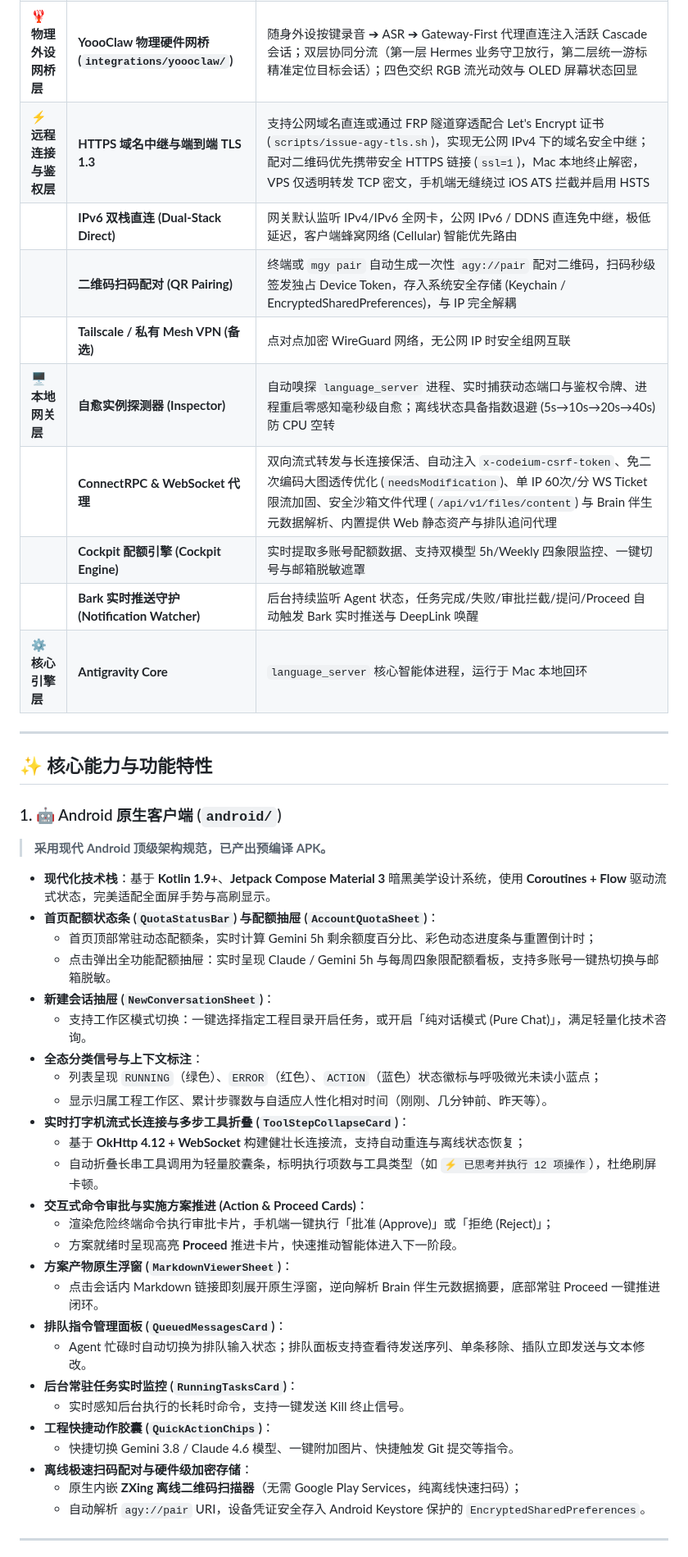
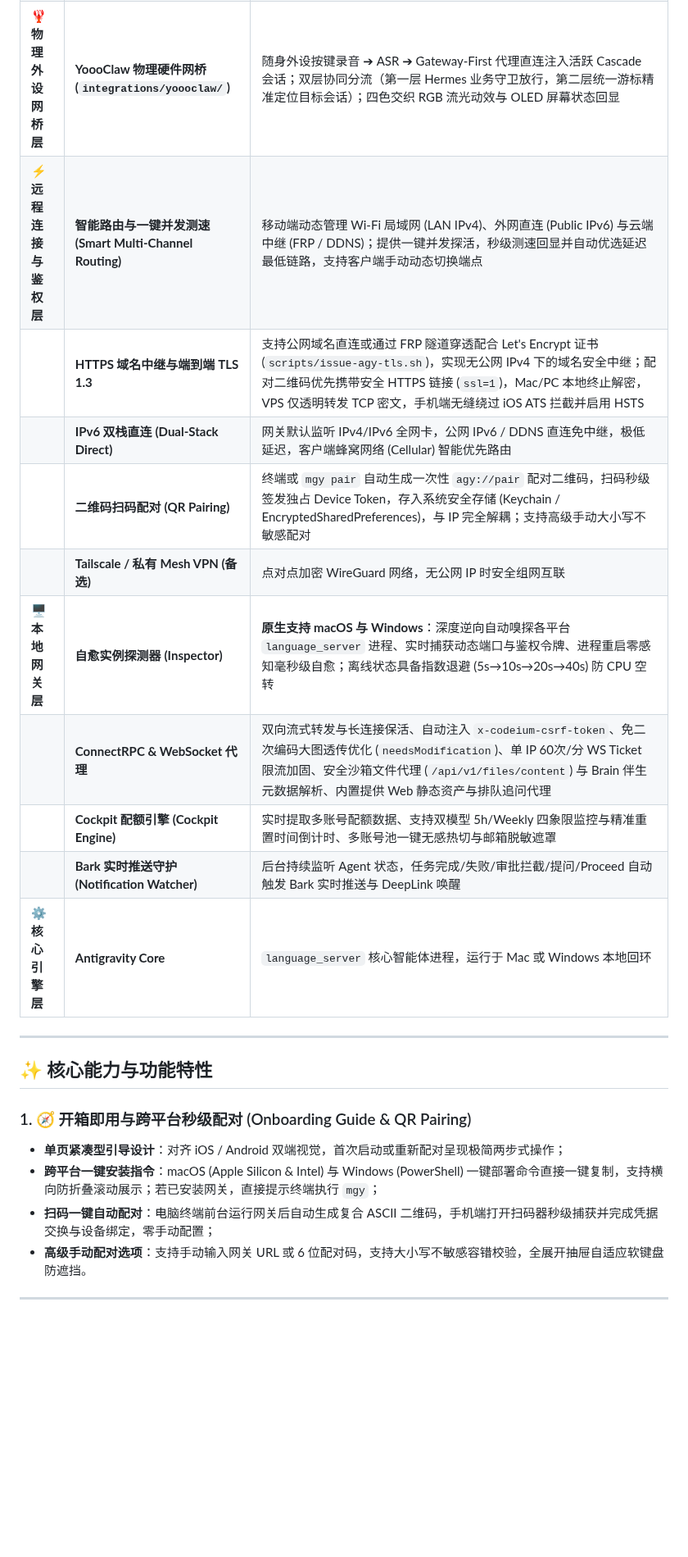
Before and after one commit to GHSaiMo/antigravity-mobile, a Markdown page: README.md, the part around one of its changes. Shown at 82% size. GitHub-like rendering; blank space fills up the shorter version.

```diff
--- a/README.md
+++ b/README.md
@@ -118,49 +123,26 @@ mgy help           # 查看完整命令与启动参数帮助
 | | **移动端 PWA / Web** (Vanilla JS) | 零构建打包、嵌入 Go 二进制 (`embed.FS`)、全面对齐 iOS 原生设计系统与 NavigationStack 导航、列表滚动/侧滑手势消抖（防误触进入）、居中对称标题与 38px 悬浮垃圾桶删除、自适应安全区与键盘防遮挡、Markdown 浮窗与方案 Proceed 推进、排队消息与后台任务同步、添加到主屏幕 |
 | **🎯 跨端游标与焦点层** | **随人而动游标引擎 (Follow-Me Cursor Engine)** | 毫秒级多端焦点仲裁：活跃长连接流 (Active Stream) > 移动端黏性焦点 (Mobile Sticky 30m) > 桌面端 IDE 活跃焦点 (Desktop Focus) > 磁盘最后活跃会话兜底；提供 0ms 会话焦点上报与预热；防自反保护机制 (Anti-Reflection 1.5s 抑制期) 彻底消除已读回环误判；幽灵会话三重防御过滤 |
 | **🦞 物理外设网桥层** | **YoooClaw 物理硬件网桥 (`integrations/yoooclaw/`)** | 随身外设按键录音 ➔ ASR ➔ Gateway-First 代理直连注入活跃 Cascade 会话；双层协同分流（第一层 Hermes 业务守卫放行，第二层统一游标精准定位目标会话）；四色交织 RGB 流光动效与 OLED 屏幕状态回显 |
-| **⚡ 远程连接与鉴权层** | **HTTPS 域名中继与端到端 TLS 1.3** | 支持公网域名直连或通过 FRP 隧道穿透配合 Let's Encrypt 证书 (`scripts/issue-agy-tls.sh`)，实现无公网 IPv4 下的域名安全中继；配对二维码优先携带安全 HTTPS 链接 (`ssl=1`)，Mac 本地终止解密，VPS 仅透明转发 TCP 密文，手机端无缝绕过 iOS ATS 拦截并启用 HSTS |
+| **⚡ 远程连接与鉴权层** | **智能路由与一键并发测速 (Smart Multi-Channel Routing)** | 移动端动态管理 Wi-Fi 局域网 (LAN IPv4)、外网直连 (Public IPv6) 与云端中继 (FRP / DDNS)；提供一键并发探活，秒级测速回显并自动优选延迟最低链路，支持客户端手动动态切换端点 |
+| | **HTTPS 域名中继与端到端 TLS 1.3** | 支持公网域名直连或通过 FRP 隧道穿透配合 Let's Encrypt 证书 (`scripts/issue-agy-tls.sh`)，实现无公网 IPv4 下的域名安全中继；配对二维码优先携带安全 HTTPS 链接 (`ssl=1`)，Mac/PC 本地终止解密，VPS 仅透明转发 TCP 密文，手机端无缝绕过 iOS ATS 拦截并启用 HSTS |
 | | **IPv6 双栈直连 (Dual-Stack Direct)** | 网关默认监听 IPv4/IPv6 全网卡，公网 IPv6 / DDNS 直连免中继，极低延迟，客户端蜂窝网络 (Cellular) 智能优先路由 |
-| | **二维码扫码配对 (QR Pairing)** | 终端或 `mgy pair` 自动生成一次性 `agy://pair` 配对二维码，扫码秒级签发独占 Device Token，存入系统安全存储 (Keychain / EncryptedSharedPreferences)，与 IP 完全解耦 |
+| | **二维码扫码配对 (QR Pairing)** | 终端或 `mgy pair` 自动生成一次性 `agy://pair` 配对二维码，扫码秒级签发独占 Device Token，存入系统安全存储 (Keychain / EncryptedSharedPreferences)，与 IP 完全解耦；支持高级手动大小写不敏感配对 |
 | | **Tailscale / 私有 Mesh VPN (备选)** | 点对点加密 WireGuard 网络，无公网 IP 时安全组网互联 |
-| **🖥️ 本地网关层** | **自愈实例探测器 (Inspector)** | 自动嗅探 `language_server` 进程、实时捕获动态端口与鉴权令牌、进程重启零感知毫秒级自愈；离线状态具备指数退避 (5s→10s→20s→40s) 防 CPU 空转 |
+| **🖥️ 本地网关层** | **自愈实例探测器 (Inspector)** | **原生支持 macOS 与 Windows**：深度逆向自动嗅探各平台 `language_server` 进程、实时捕获动态端口与鉴权令牌、进程重启零感知毫秒级自愈；离线状态具备指数退避 (5s→10s→20s→40s) 防 CPU 空转 |
 | | **ConnectRPC & WebSocket 代理** | 双向流式转发与长连接保活、自动注入 `x-codeium-csrf-token`、免二次编码大图透传优化 (`needsModification`)、单 IP 60次/分 WS Ticket 限流加固、安全沙箱文件代理 (`/api/v1/files/content`) 与 Brain 伴生元数据解析、内置提供 Web 静态资产与排队追问代理 |
-| | **Cockpit 配额引擎 (Cockpit Engine)** | 实时提取多账号配额数据、支持双模型 5h/Weekly 四象限监控、一键切号与邮箱脱敏遮罩 |
+| | **Cockpit 配额引擎 (Cockpit Engine)** | 实时提取多账号配额数据、支持双模型 5h/Weekly 四象限监控与精准重置时间倒计时、多账号池一键无感热切与邮箱脱敏遮罩 |
 | | **Bark 实时推送守护 (Notification Watcher)** | 后台持续监听 Agent 状态，任务完成/失败/审批拦截/提问/Proceed 自动触发 Bark 实时推送与 DeepLink 唤醒 |
-| **⚙️ 核心引擎层** | **Antigravity Core** | `language_server` 核心智能体进程，运行于 Mac 本地回环 |
+| **⚙️ 核心引擎层** | **Antigravity Core** | `language_server` 核心智能体进程，运行于 Mac 或 Windows 本地回环 |
 
 ---
 
 ## ✨ 核心能力与功能特性
 
-### 1. 🤖 Android 原生客户端 (`android/`)
-> **采用现代 Android 顶级架构规范，已产出预编译 APK。**
-
-- **现代化技术栈**：基于 **Kotlin 1.9+**、**Jetpack Compose Material 3** 暗黑美学设计系统，使用 **Coroutines + Flow** 驱动流式状态，完美适配全面屏手势与高刷显示。
-- **首页配额状态条 (`QuotaStatusBar`) 与配额抽屉 (`AccountQuotaSheet`)**：
-  - 首页顶部常驻动态配额条，实时计算 Gemini 5h 剩余额度百分比、彩色动态进度条与重置倒计时；
-  - 点击弹出全功能配额抽屉：实时呈现 Claude / Gemini 5h 与每周四象限配额看板，支持多账号一键热切换与邮箱脱敏。
-- **新建会话抽屉 (`NewConversationSheet`)**：
-  - 支持工作区模式切换：一键选择指定工程目录开启任务，或开启「纯对话模式 (Pure Chat)」，满足轻量化技术咨询。
-- **全态分类信号与上下文标注**：
-  - 列表呈现 `RUNNING`（绿色）、`ERROR`（红色）、`ACTION`（蓝色）状态徽标与呼吸微光未读小蓝点；
-  - 显示归属工程工作区、累计步骤数与自适应人性化相对时间（刚刚、几分钟前、昨天等）。
-- **实时打字机流式长连接与多步工具折叠 (`ToolStepCollapseCard`)**：
-  - 基于 **OkHttp 4.12 + WebSocket** 构建健壮长连接流，支持自动重连与离线状态恢复；
-  - 自动折叠长串工具调用为轻量胶囊条，标明执行项数与工具类型（如 `⚡ 已思考并执行 12 项操作`），杜绝刷屏卡顿。
-- **交互式命令审批与实施方案推进 (Action & Proceed Cards)**：
-  - 渲染危险终端命令执行审批卡片，手机端一键执行「批准 (Approve)」或「拒绝 (Reject)」；
-  - 方案就绪时呈现高亮 **Proceed** 推进卡片，快速推动智能体进入下一阶段。
-- **方案产物原生浮窗 (`MarkdownViewerSheet`)**：
-  - 点击会话内 Markdown 链接即刻展开原生浮窗，逆向解析 Brain 伴生元数据摘要，底部常驻 Proceed 一键推进闭环。
-- **排队指令管理面板 (`QueuedMessagesCard`)**：
-  - Agent 忙碌时自动切换为排队输入状态；排队面板支持查看待发送序列、单条移除、插队立即发送与文本修改。
-- **后台常驻任务实时监控 (`RunningTasksCard`)**：
-  - 实时感知后台执行的长耗时命令，支持一键发送 Kill 终止信号。
-- **工程快捷动作胶囊 (`QuickActionChips`)**：
-  - 快捷切换 Gemini 3.8 / Claude 4.6 模型、一键附加图片、快捷触发 Git 提交等指令。
-- **离线极速扫码配对与硬件级加密存储**：
-  - 原生内嵌 **ZXing 离线二维码扫描器**（无需 Google Play Services，纯离线快速扫码）；
-  - 自动解析 `agy://pair` URI，设备凭证安全存入 Android Keystore 保护的 `EncryptedSharedPreferences`。
+### 1. 🧭 开箱即用与跨平台秒级配对 (Onboarding Guide & QR Pairing)
+- **单页紧凑型引导设计**：对齐 iOS / Android 双端视觉，首次启动或重新配对呈现极简两步式操作；
+- **跨平台一键安装指令**：macOS (Apple Silicon & Intel) 与 Windows (PowerShell) 一键部署命令直接一键复制，支持横向防折叠滚动展示；若已安装网关，直接提示终端执行 `mgy`；
+- **扫码一键自动配对**：电脑终端前台运行网关后自动生成复合 ASCII 二维码，手机端打开扫码器秒级捕获并完成凭据交换与设备绑定，零手动配置；
+- **高级手动配对选项**：支持手动输入网关 URL 或 6 位配对码，支持大小写不敏感容错校验，全展开抽屉自适应软键盘防遮挡。
 
 ---
 
```
Also changed, not shown: other parts of README.md (+74 -27 lines), images/chat_multimodal.jpg (added), images/cockpit_tools.jpg (added), images/network_settings.jpg (added), images/welcome_pairing.jpg (added).
